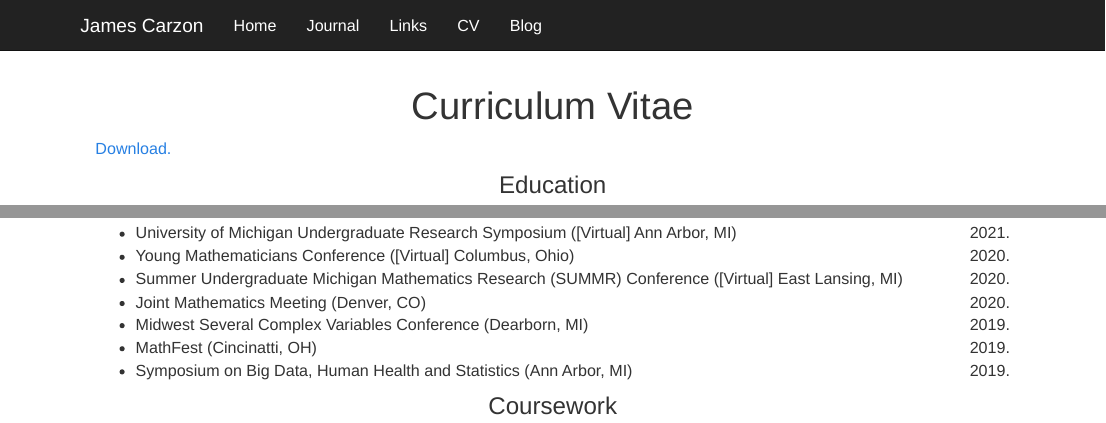
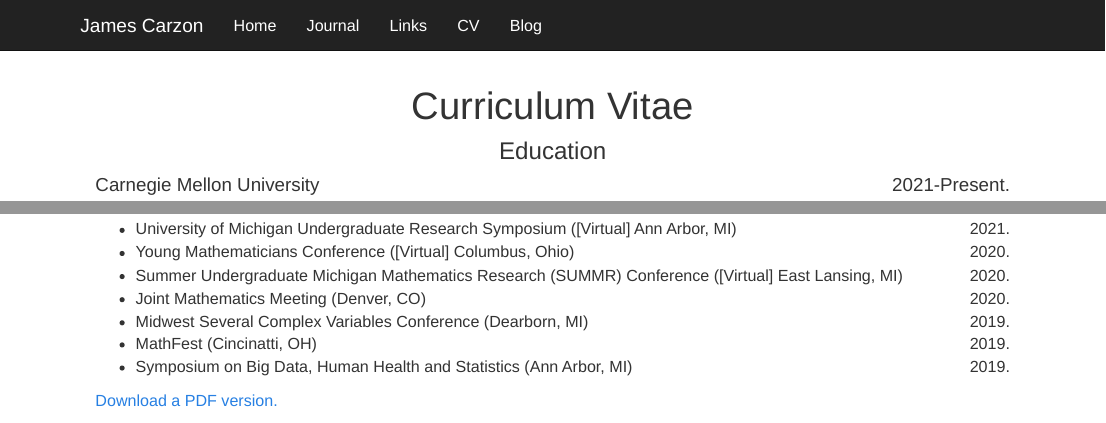
Before and after one commit to JamesCarzon/JamesCarzon.github.io, an R Markdown document (CV.Rmd): the page in a window 1100 px wide, from its top, and a second part further down, joined at a grey line. Rendered offline with R 4.5, knitr and Pandoc, with nearby package versions.

Commit message:
Edit of PDF of CV

```diff
--- a/CV.Rmd
+++ b/CV.Rmd
@@ -3,8 +3,6 @@
 description: "Last updated 21 June 2021."
 output: html_document
 ---
-
-<a href="jamescarzon.github.io/docs/CV_211220.pdf" target="_blank">Download.</a>
 
 # Education
 
@@ -278,5 +280,6 @@
 - Midwest Several Complex Variables Conference (Dearborn, MI) [2019.]{style="float:right"}
 - MathFest (Cincinatti, OH) [2019.]{style="float:right"}
 - Symposium on Big Data, Human Health and Statistics (Ann Arbor, MI) [2019.]{style="float:right"}
+&nbsp;
 
-# Coursework
+<a href="jamescarzon.github.io/docs/CV_210621.pdf" target="_blank">Download a PDF version.</a>
```
Also changed, not shown: CV.Rmd (4 more changed lines), 2 other files.
